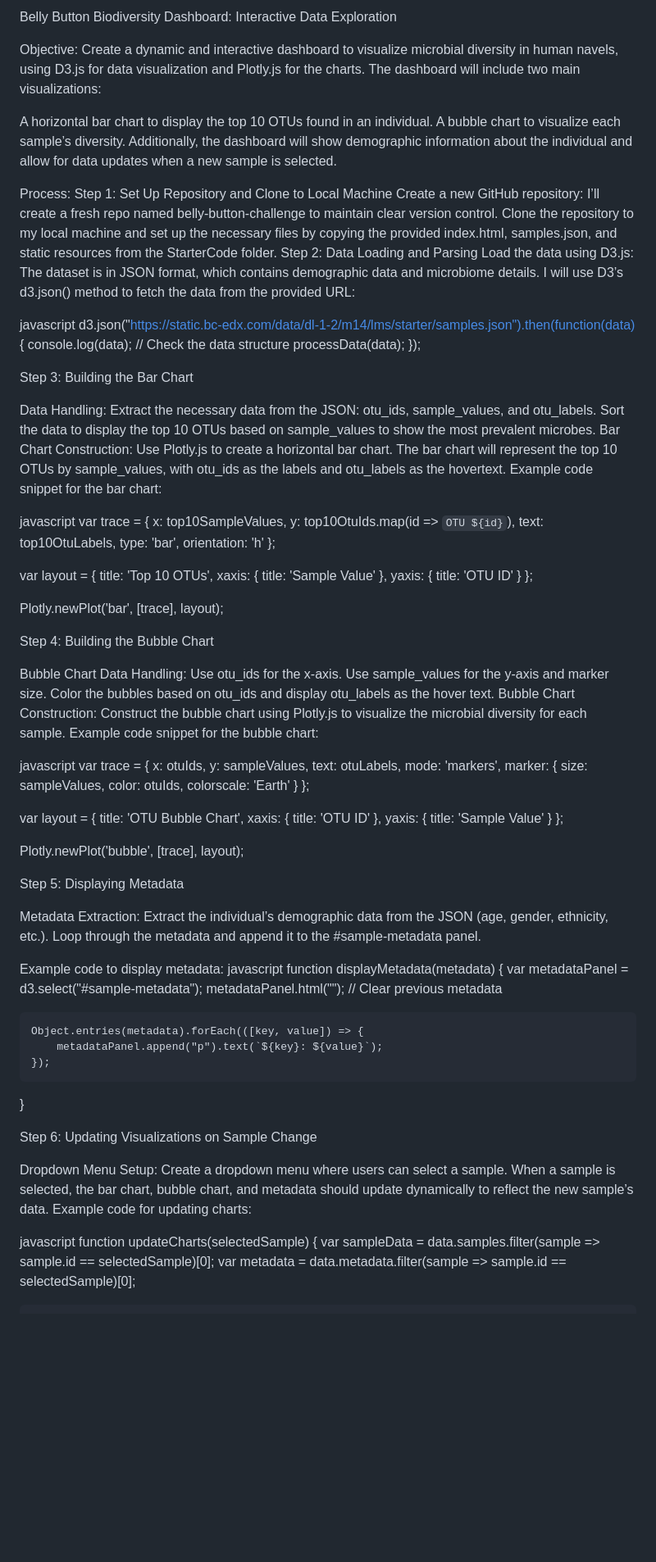
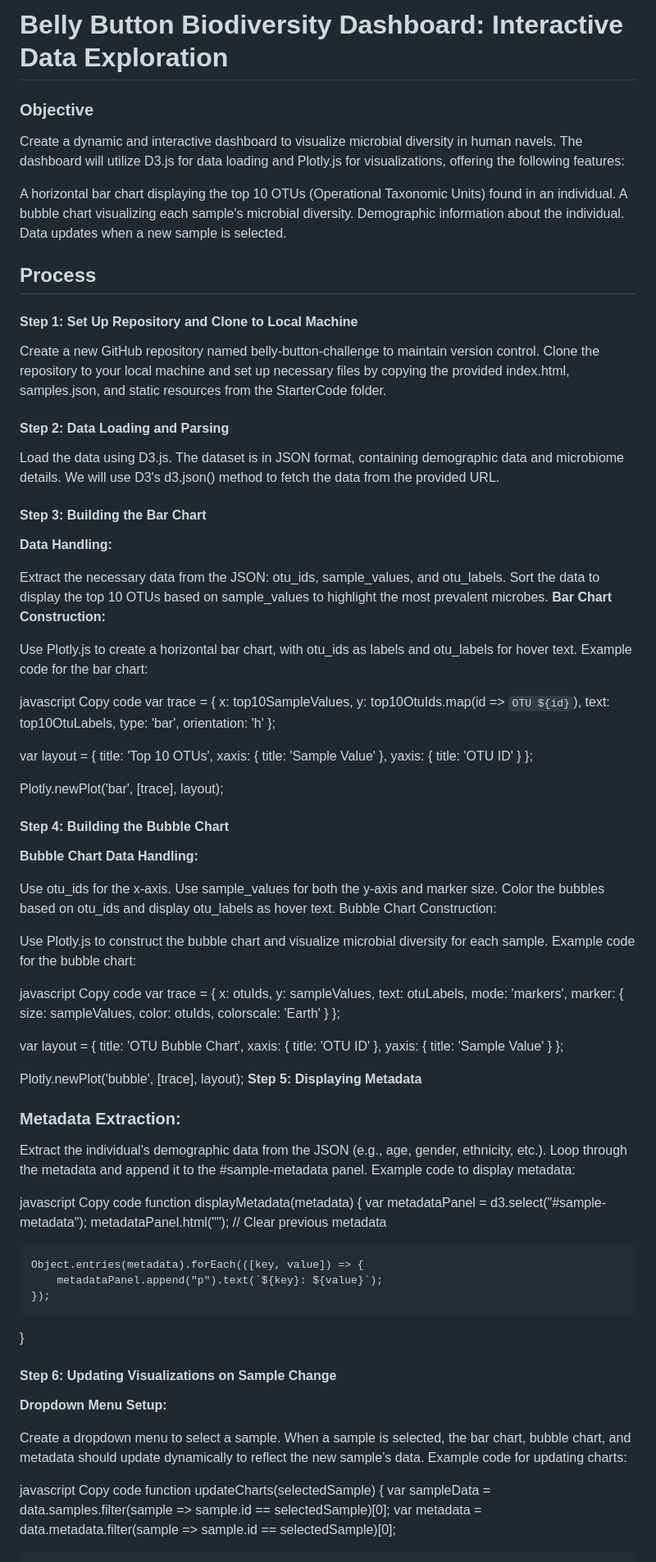
Before and after one commit to dmartinj12/GWU-Bootcamp, a Markdown page: 9-Web_Development/README.md, the part around the change printed below. Shown: that part at 82% size. Drawn GitHub-style; blank space fills up the shorter version.

```diff
--- a/9-Web_Development/README.md
+++ b/9-Web_Development/README.md
@@ -1,35 +1,30 @@
-Belly Button Biodiversity Dashboard: Interactive Data Exploration
+# Belly Button Biodiversity Dashboard: Interactive Data Exploration
+### Objective
+Create a dynamic and interactive dashboard to visualize microbial diversity in human navels. The dashboard will utilize D3.js for data loading and Plotly.js for visualizations, offering the following features:
 
-Objective:
-Create a dynamic and interactive dashboard to visualize microbial diversity in human navels, using D3.js for data visualization and Plotly.js for the charts. The dashboard will include two main visualizations:
+A horizontal bar chart displaying the top 10 OTUs (Operational Taxonomic Units) found in an individual.
+A bubble chart visualizing each sample's microbial diversity.
+Demographic information about the individual.
+Data updates when a new sample is selected.
+## Process
+#### Step 1: Set Up Repository and Clone to Local Machine
+Create a new GitHub repository named belly-button-challenge to maintain version control.
+Clone the repository to your local machine and set up necessary files by copying the provided index.html, samples.json, and static resources from the StarterCode folder.
+#### Step 2: Data Loading and Parsing
+Load the data using D3.js. The dataset is in JSON format, containing demographic data and microbiome details. We will use D3's d3.json() method to fetch the data from the provided URL.
 
-A horizontal bar chart to display the top 10 OTUs found in an individual.
-A bubble chart to visualize each sample’s diversity.
-Additionally, the dashboard will show demographic information about the individual and allow for data updates when a new sample is selected.
+#### Step 3: Building the Bar Chart
+**Data Handling:**
 
-Process:
-Step 1: Set Up Repository and Clone to Local Machine
-Create a new GitHub repository: I’ll create a fresh repo named belly-button-challenge to maintain clear version control.
-Clone the repository to my local machine and set up the necessary files by copying the provided index.html, samples.json, and static resources from the StarterCode folder.
-Step 2: Data Loading and Parsing
-Load the data using D3.js: The dataset is in JSON format, which contains demographic data and microbiome details. I will use D3’s d3.json() method to fetch the data from the provided URL:
+Extract the necessary data from the JSON: otu_ids, sample_values, and otu_labels.
+Sort the data to display the top 10 OTUs based on sample_values to highlight the most prevalent microbes.
+**Bar Chart Construction:**
+
+Use Plotly.js to create a horizontal bar chart, with otu_ids as labels and otu_labels for hover text.
+Example code for the bar chart:
 
 javascript
-d3.json("https://static.bc-edx.com/data/dl-1-2/m14/lms/starter/samples.json").then(function(data) {
-    console.log(data);  // Check the data structure
-    processData(data);
-});
-
-Step 3: Building the Bar Chart
-
-Data Handling:
-Extract the necessary data from the JSON: otu_ids, sample_values, and otu_labels.
-Sort the data to display the top 10 OTUs based on sample_values to show the most prevalent microbes.
-Bar Chart Construction:
-Use Plotly.js to create a horizontal bar chart. The bar chart will represent the top 10 OTUs by sample_values, with otu_ids as the labels and otu_labels as the hovertext.
-Example code snippet for the bar chart:
-
-javascript
+Copy code
 var trace = {
     x: top10SampleValues,
     y: top10OtuIds.map(id => `OTU ${id}`),
@@ -45,18 +40,19 @@ var layout = {
 };
 
 Plotly.newPlot('bar', [trace], layout);
+#### Step 4: Building the Bubble Chart
+**Bubble Chart Data Handling:**
 
-Step 4: Building the Bubble Chart
+Use otu_ids for the x-axis.
+Use sample_values for both the y-axis and marker size.
+Color the bubbles based on otu_ids and display otu_labels as hover text.
+Bubble Chart Construction:
 
-Bubble Chart Data Handling:
-Use otu_ids for the x-axis.
-Use sample_values for the y-axis and marker size.
-Color the bubbles based on otu_ids and display otu_labels as the hover text.
-Bubble Chart Construction:
-Construct the bubble chart using Plotly.js to visualize the microbial diversity for each sample.
-Example code snippet for the bubble chart:
+Use Plotly.js to construct the bubble chart and visualize microbial diversity for each sample.
+Example code for the bubble chart:
 
 javascript
+Copy code
 var trace = {
     x: otuIds,
     y: sampleValues,
@@ -76,32 +72,31 @@ var layout = {
 };
 
 Plotly.newPlot('bubble', [trace], layout);
+**Step 5: Displaying Metadata**
+### Metadata Extraction:
 
-Step 5: Displaying Metadata
+Extract the individual's demographic data from the JSON (e.g., age, gender, ethnicity, etc.).
+Loop through the metadata and append it to the #sample-metadata panel.
+Example code to display metadata:
 
-Metadata Extraction:
-Extract the individual’s demographic data from the JSON (age, gender, ethnicity, etc.).
-Loop through the metadata and append it to the #sample-metadata panel.
-
-Example code to display metadata:
 javascript
+Copy code
 function displayMetadata(metadata) {
     var metadataPanel = d3.select("#sample-metadata");
-    metadataPanel.html("");  // Clear previous metadata
+    metadataPanel.html(""); // Clear previous metadata
 
     Object.entries(metadata).forEach(([key, value]) => {
         metadataPanel.append("p").text(`${key}: ${value}`);
     });
 }
+#### Step 6: Updating Visualizations on Sample Change
+**Dropdown Menu Setup:**
 
-Step 6: Updating Visualizations on Sample Change
-
-Dropdown Menu Setup:
-Create a dropdown menu where users can select a sample.
-When a sample is selected, the bar chart, bubble chart, and metadata should update dynamically to reflect the new sample’s data.
+Create a dropdown menu to select a sample. When a sample is selected, the bar chart, bubble chart, and metadata should update dynamically to reflect the new sample’s data.
 Example code for updating charts:
 
 javascript
+Copy code
 function updateCharts(selectedSample) {
     var sampleData = data.samples.filter(sample => sample.id == selectedSample)[0];
     var metadata = data.metadata.filter(sample => sample.id == selectedSample)[0];
```
Also changed, not shown: other parts of 9-Web_Development/README.md (+11 -12 lines).
